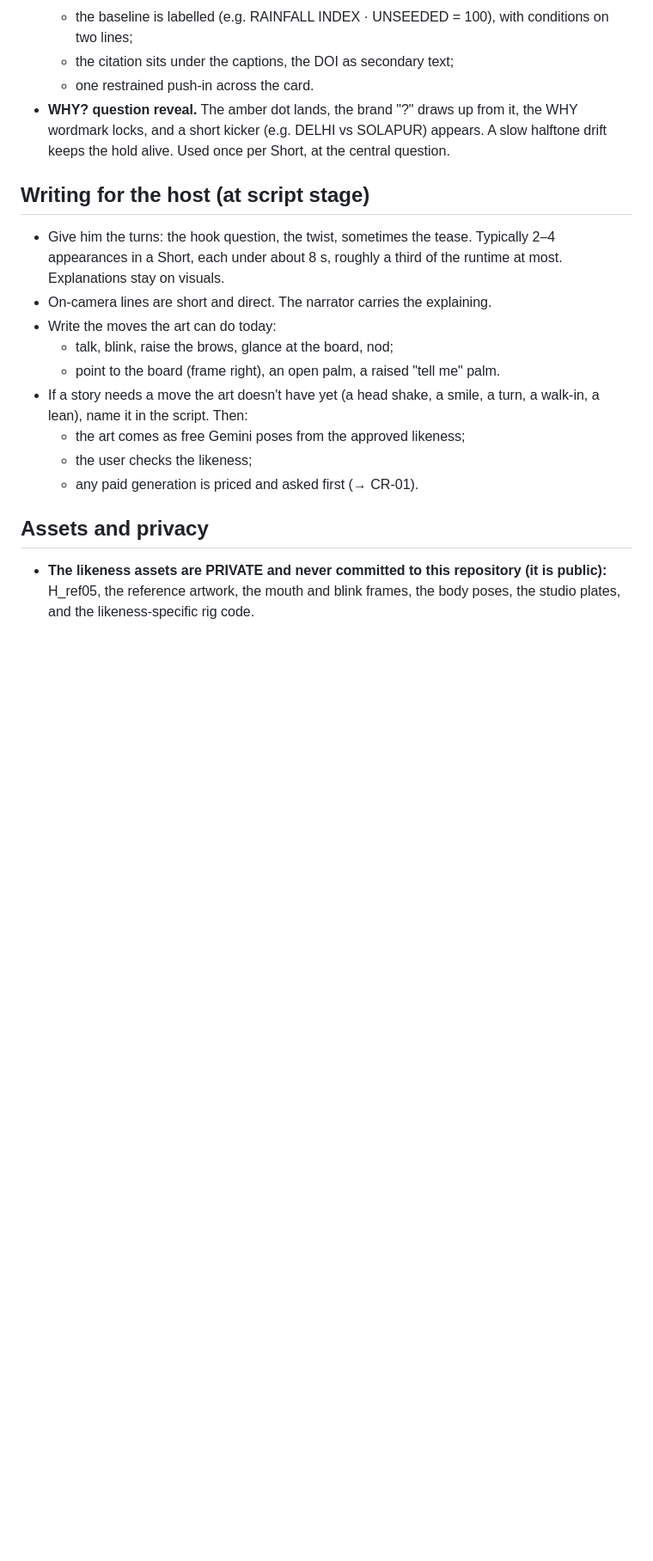
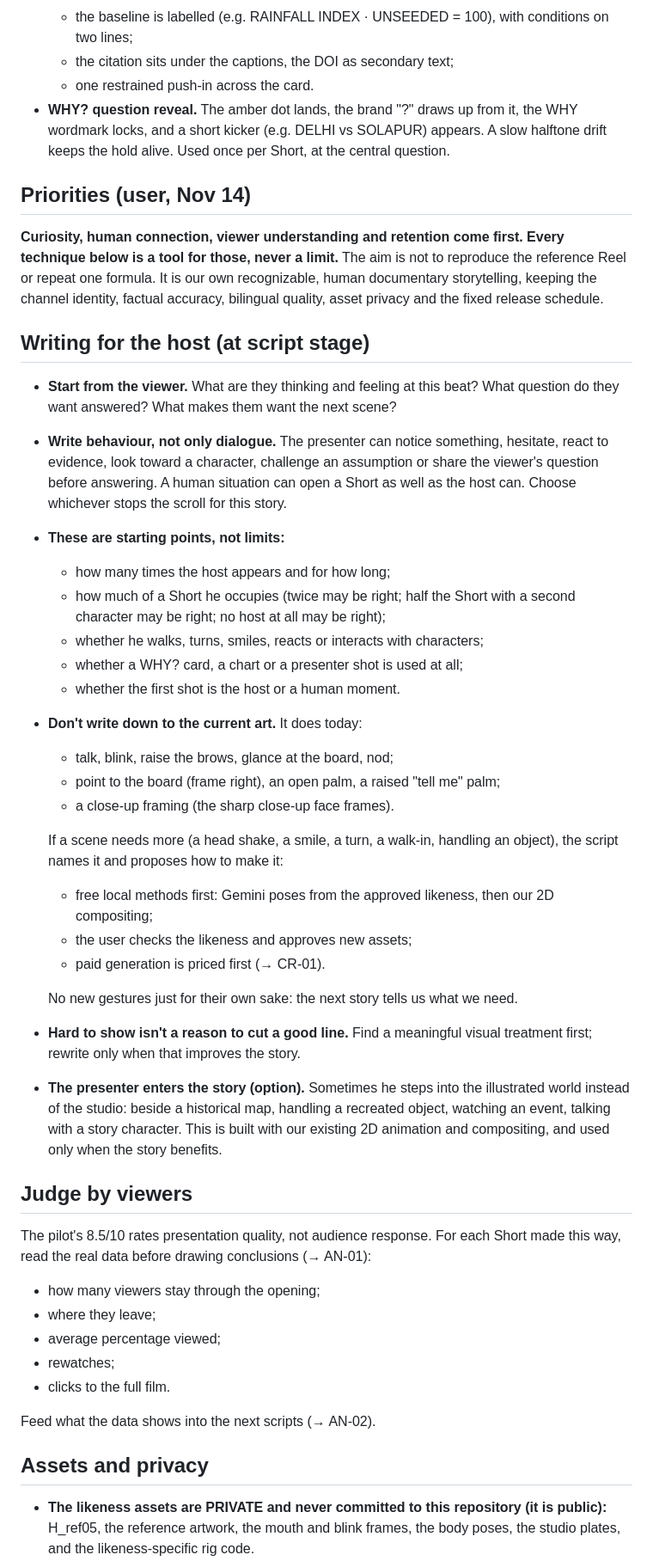
Before and after one commit to Sandy2606/why-channel-studio, a Markdown page: playbook/methods/host_led.md, the part around the change. Shown at 86% size. Drawn GitHub-style; blank space fills up the shorter version.

Commit message:
Approved Nov 14: priorities over techniques (WF-01 step 3 v3; host_led.md: guidelines not limits, behaviour-first writing, presenter-enters-the-story option, judge by viewer data)
Co-Authored-By: Claude Opus 5.5 <noreply@anthropic.com>
Claude-Session: https://claude.ai/code/session_01BdKa2qJyh7wTuoSEUCKmaw

```diff
--- a/playbook/methods/host_led.md
+++ b/playbook/methods/host_led.md
@@ -20,16 +20,41 @@ Make the audience curious and keep them watching, without losing the channel's e
   - one restrained push-in across the card.
 - **WHY? question reveal.** The amber dot lands, the brand "?" draws up from it, the WHY wordmark locks, and a short kicker (e.g. DELHI vs SOLAPUR) appears. A slow halftone drift keeps the hold alive. Used once per Short, at the central question.
 
+## Priorities (user, Nov 14)
+**Curiosity, human connection, viewer understanding and retention come first. Every technique below is a tool for those, never a limit.** The aim is not to reproduce the reference Reel or repeat one formula. It is our own recognizable, human documentary storytelling, keeping the channel identity, factual accuracy, bilingual quality, asset privacy and the fixed release schedule.
+
 ## Writing for the host (at script stage)
-- Give him the turns: the hook question, the twist, sometimes the tease. Typically 2–4 appearances in a Short, each under about 8 s, roughly a third of the runtime at most. Explanations stay on visuals.
-- On-camera lines are short and direct. The narrator carries the explaining.
-- Write the moves the art can do today:
+- **Start from the viewer.** What are they thinking and feeling at this beat? What question do they want answered? What makes them want the next scene?
+- **Write behaviour, not only dialogue.** The presenter can notice something, hesitate, react to evidence, look toward a character, challenge an assumption or share the viewer's question before answering. A human situation can open a Short as well as the host can. Choose whichever stops the scroll for this story.
+- **These are starting points, not limits:**
+  - how many times the host appears and for how long;
+  - how much of a Short he occupies (twice may be right; half the Short with a second character may be right; no host at all may be right);
+  - whether he walks, turns, smiles, reacts or interacts with characters;
+  - whether a WHY? card, a chart or a presenter shot is used at all;
+  - whether the first shot is the host or a human moment.
+- **Don't write down to the current art.** It does today:
   - talk, blink, raise the brows, glance at the board, nod;
-  - point to the board (frame right), an open palm, a raised "tell me" palm.
-- If a story needs a move the art doesn't have yet (a head shake, a smile, a turn, a walk-in, a lean), name it in the script. Then:
-  - the art comes as free Gemini poses from the approved likeness;
-  - the user checks the likeness;
-  - any paid generation is priced and asked first (→ CR-01).
+  - point to the board (frame right), an open palm, a raised "tell me" palm;
+  - a close-up framing (the sharp close-up face frames).
+
+  If a scene needs more (a head shake, a smile, a turn, a walk-in, handling an object), the script names it and proposes how to make it:
+  - free local methods first: Gemini poses from the approved likeness, then our 2D compositing;
+  - the user checks the likeness and approves new assets;
+  - paid generation is priced first (→ CR-01).
+
+  No new gestures just for their own sake: the next story tells us what we need.
+- **Hard to show isn't a reason to cut a good line.** Find a meaningful visual treatment first; rewrite only when that improves the story.
+- **The presenter enters the story (option).** Sometimes he steps into the illustrated world instead of the studio: beside a historical map, handling a recreated object, watching an event, talking with a story character. This is built with our existing 2D animation and compositing, and used only when the story benefits.
+
+## Judge by viewers
+The pilot's 8.5/10 rates presentation quality, not audience response. For each Short made this way, read the real data before drawing conclusions (→ AN-01):
+- how many viewers stay through the opening;
+- where they leave;
+- average percentage viewed;
+- rewatches;
+- clicks to the full film.
+
+Feed what the data shows into the next scripts (→ AN-02).
 
 ## Assets and privacy
 - **The likeness assets are PRIVATE and never committed to this repository (it is public):** H_ref05, the reference artwork, the mouth and blink frames, the body poses, the studio plates, and the likeness-specific rig code.
```
Also changed, not shown: playbook/history.md (+8 -0 lines), playbook/why-channel-video-SKILL.md (+3 -3 lines).
